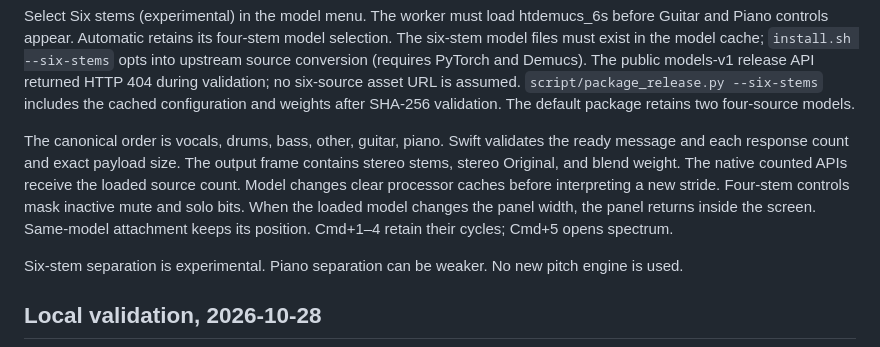
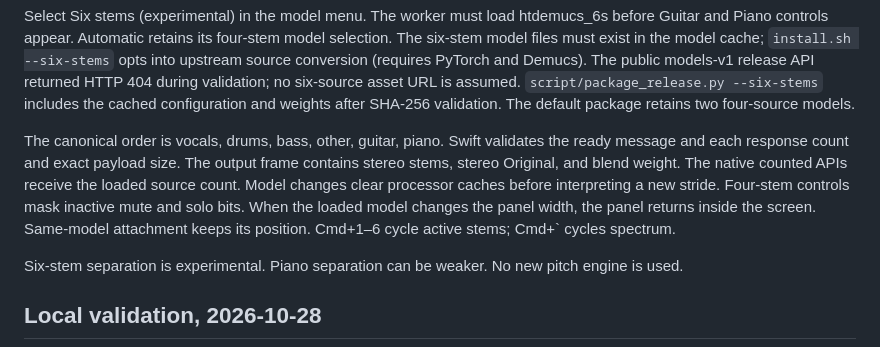
Before and after one commit to benpham3206/live-stems, a Markdown page: docs/six-stems.md, the part around the change. Rendered like a GitHub page.

```diff
--- a/docs/six-stems.md
+++ b/docs/six-stems.md
@@ -11,7 +11,7 @@ The output frame contains stereo stems, stereo Original, and blend weight.
 The native counted APIs receive the loaded source count. Model changes clear
 processor caches before interpreting a new stride. Four-stem controls mask
 inactive mute and solo bits. When the loaded model changes the panel width,
-the panel returns inside the screen. Same-model attachment keeps its position. Cmd+1–4 retain their cycles; Cmd+5 opens spectrum.
+the panel returns inside the screen. Same-model attachment keeps its position. Cmd+1–6 cycle active stems; Cmd+` cycles spectrum.
 
 Six-stem separation is experimental. Piano separation can be weaker.
 No new pitch engine is used.
```
Also changed, not shown: README.md (+4 -3 lines), docs/internals.md (+1 -1 lines), docs/panel.png, 6 other files.
